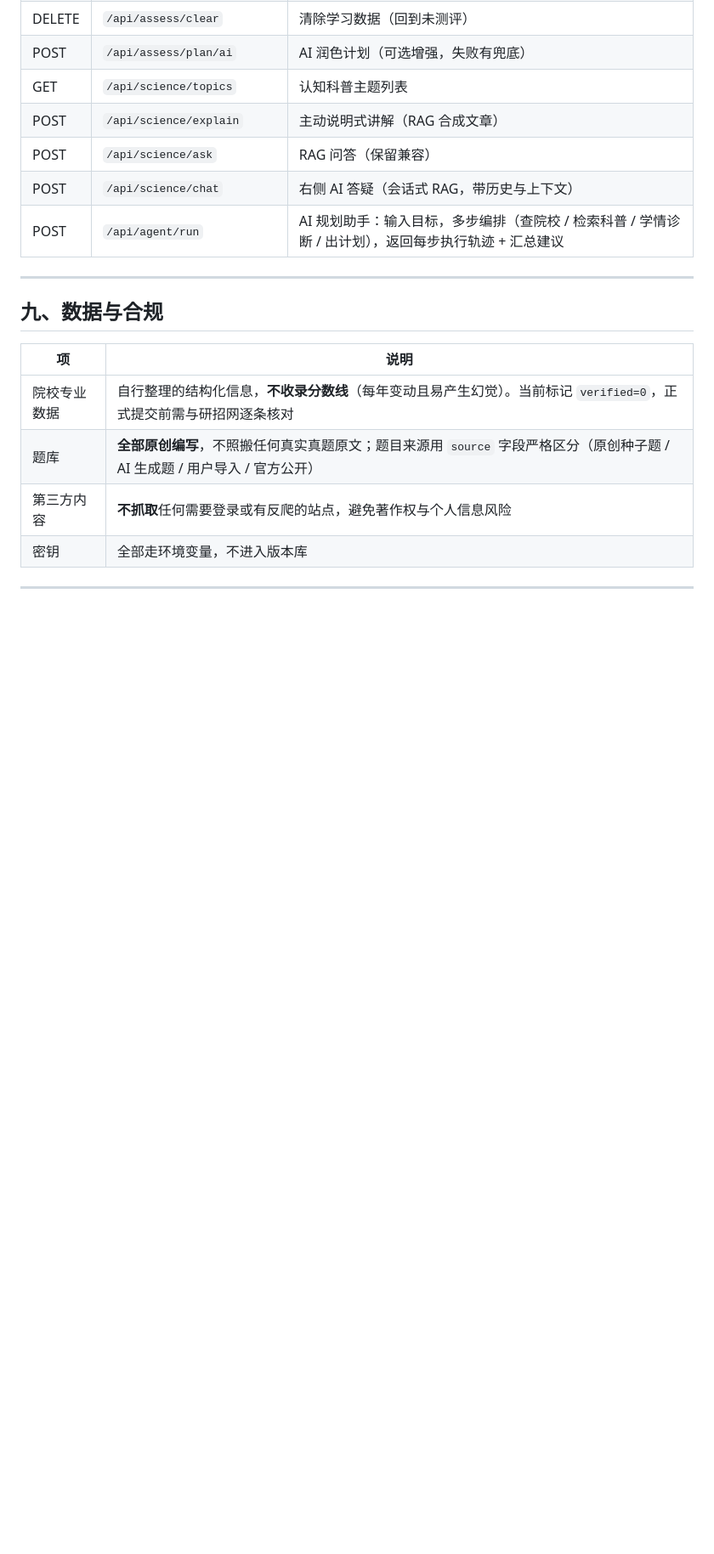
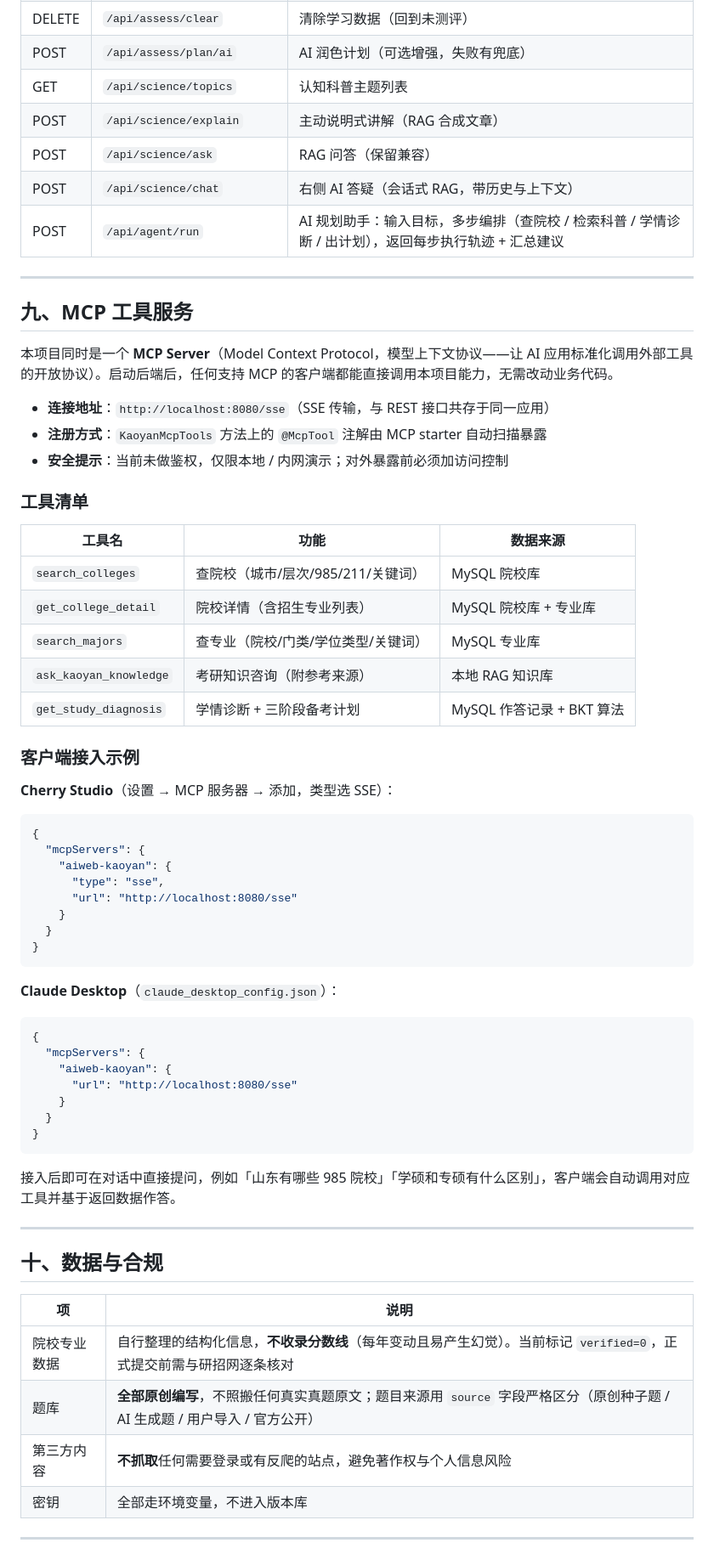
Before and after one commit to StoneFatPerson/aiweb, a Markdown page: README.md, the part around one of its changes. Shown at 85% size. Drawn GitHub-style; blank space fills up the shorter version.

Commit message:
docs: README 新增 MCP 工具服务章节
进度表与目录结构补 MCP 模块；新增「九、MCP 工具服务」章节：连接地址、注册方式、5 个工具清单、Cherry Studio / Claude Desktop 接入配置示例、安全提示；后续章节序号顺延。

````diff
--- a/README.md
+++ b/README.md
@@ -207,7 +209,56 @@ npm run dev
 
 ---
 
-## 九、数据与合规
+## 九、MCP 工具服务
+
+本项目同时是一个 **MCP Server**（Model Context Protocol，模型上下文协议——让 AI 应用标准化调用外部工具的开放协议）。启动后端后，任何支持 MCP 的客户端都能直接调用本项目能力，无需改动业务代码。
+
+- **连接地址**：`http://localhost:8080/sse`（SSE 传输，与 REST 接口共存于同一应用）
+- **注册方式**：`KaoyanMcpTools` 方法上的 `@McpTool` 注解由 MCP starter 自动扫描暴露
+- **安全提示**：当前未做鉴权，仅限本地 / 内网演示；对外暴露前必须加访问控制
+
+### 工具清单
+
+| 工具名 | 功能 | 数据来源 |
+|---|---|---|
+| `search_colleges` | 查院校（城市/层次/985/211/关键词） | MySQL 院校库 |
+| `get_college_detail` | 院校详情（含招生专业列表） | MySQL 院校库 + 专业库 |
+| `search_majors` | 查专业（院校/门类/学位类型/关键词） | MySQL 专业库 |
+| `ask_kaoyan_knowledge` | 考研知识咨询（附参考来源） | 本地 RAG 知识库 |
+| `get_study_diagnosis` | 学情诊断 + 三阶段备考计划 | MySQL 作答记录 + BKT 算法 |
+
+### 客户端接入示例
+
+**Cherry Studio**（设置 → MCP 服务器 → 添加，类型选 SSE）：
+
+```json
+{
+  "mcpServers": {
+    "aiweb-kaoyan": {
+      "type": "sse",
+      "url": "http://localhost:8080/sse"
+    }
+  }
+}
+```
+
+**Claude Desktop**（`claude_desktop_config.json`）：
+
+```json
+{
+  "mcpServers": {
+    "aiweb-kaoyan": {
+      "url": "http://localhost:8080/sse"
+    }
+  }
+}
+```
+
+接入后即可在对话中直接提问，例如「山东有哪些 985 院校」「学硕和专硕有什么区别」，客户端会自动调用对应工具并基于返回数据作答。
+
+---
+
+## 十、数据与合规
 
 | 项 | 说明 |
 |---|---|
````
Also changed, not shown: other parts of README.md (+4 -2 lines).
